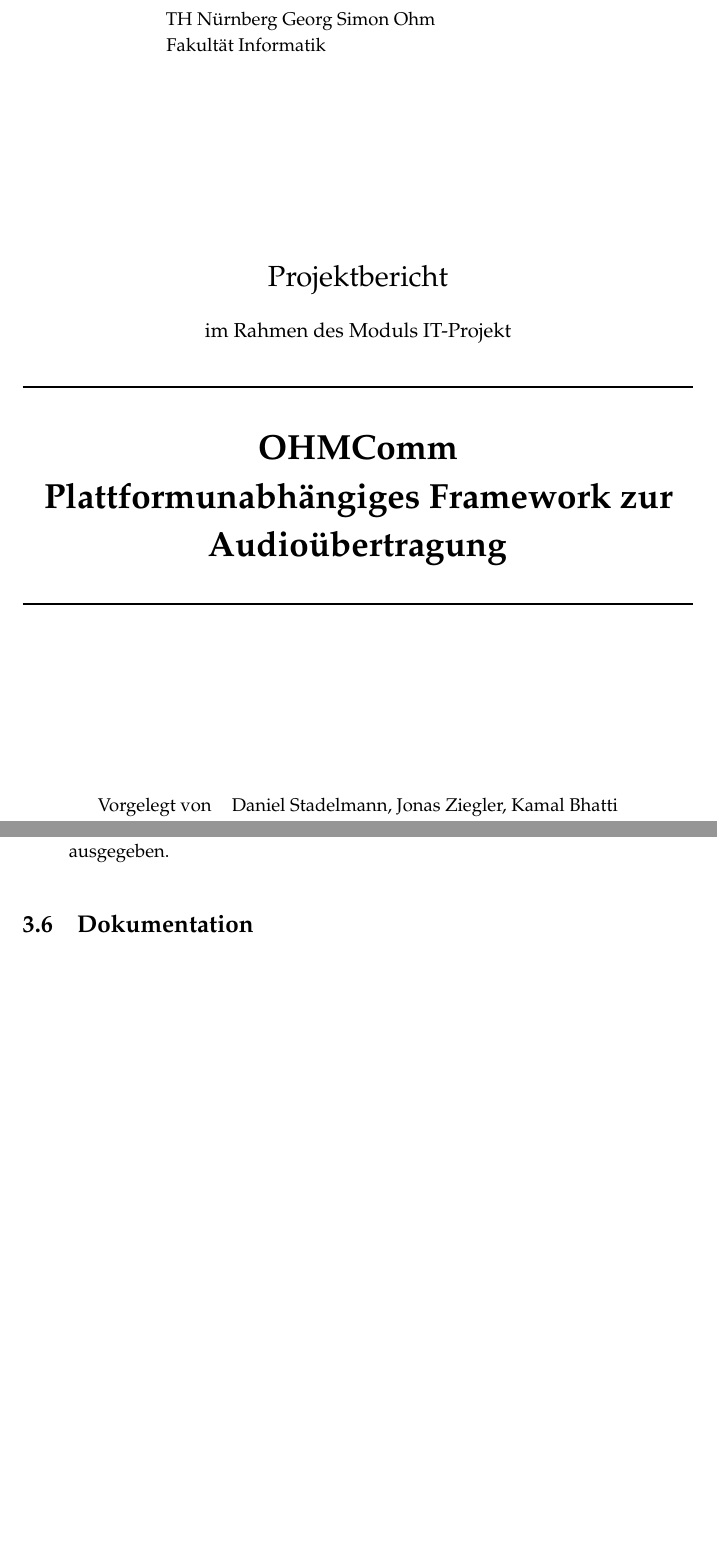
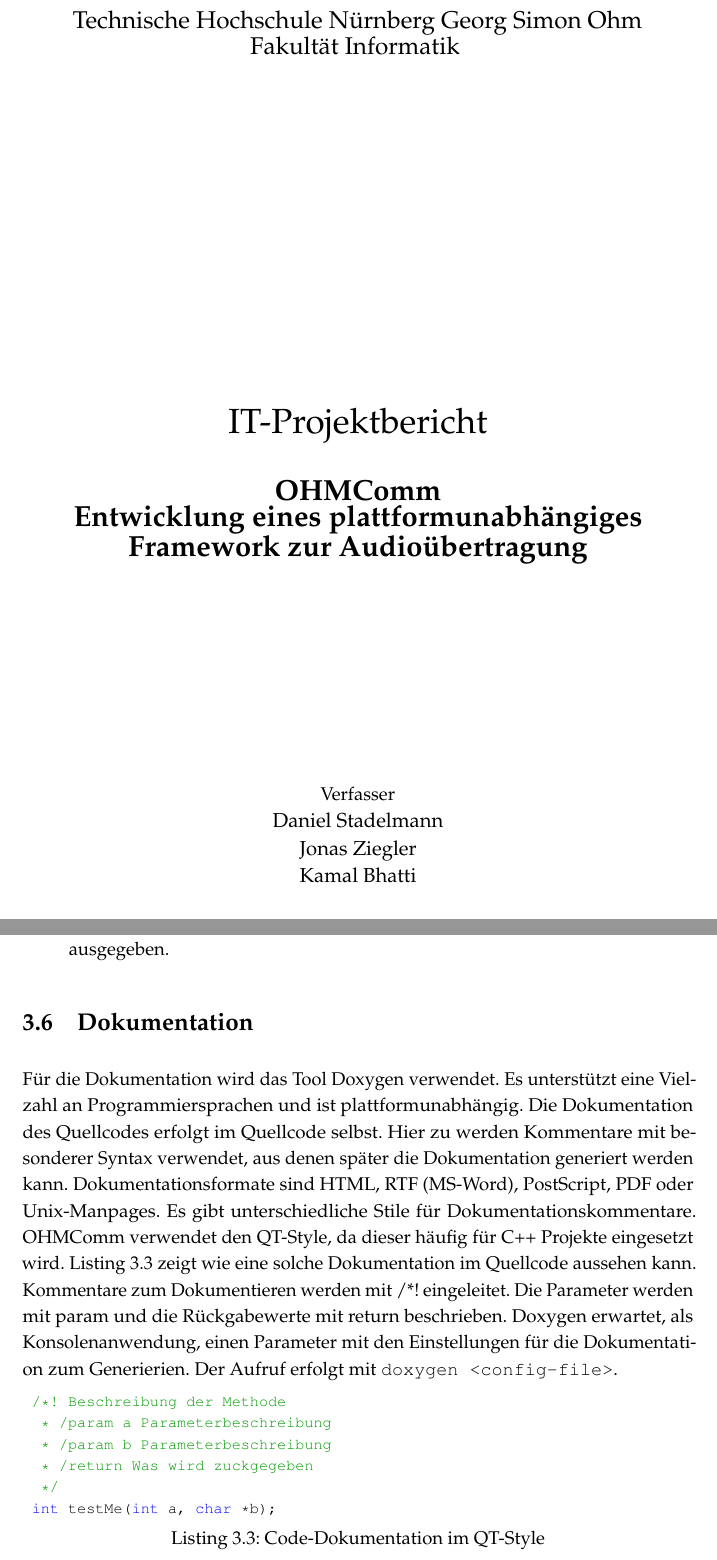
Before and after one commit to doe300/OHMComm, a LaTeX document (documents/Report/Report.tex, which reads documents/Report/includes/chapter3.tex): two parts of pages 1 and 33 of 46, joined at a grey line, cut so that both start at the same text, the shorter picture padded with empty space. Compiled offline with pdfLaTeX.

Commit message:
Report almost done - Fazit left

```diff
--- a/documents/Report/Report.tex
+++ b/documents/Report/Report.tex
@@ -84,6 +84,10 @@
 % Für farbige Schriften
 \usepackage{color}
 
+\definecolor{mygreen}{rgb}{0,0.6,0}
+\definecolor{mygray}{rgb}{0.5,0.5,0.5}
+\definecolor{mymauve}{rgb}{0.58,0,0.82}
+
 \lstset{ %
   backgroundcolor=\color{white},   % choose the background color; you must add \usepackage{color} or \usepackage{xcolor}
   basicstyle=\footnotesize\ttfamily,        % the size of the fonts that are used for the code
@@ -92,7 +96,7 @@
   captionpos=b,                    % sets the caption-position to bottom
   commentstyle=\color{mygreen},    % comment style
   deletekeywords={...},            % if you want to delete keywords from the given language
-	otherkeywords={*,...},           % if you want to add more keywords to the set
+	otherkeywords={...},           % if you want to add more keywords to the set
   escapeinside={\%*}{*)},          % if you want to add LaTeX within your code
   extendedchars=true,              % lets you use non-ASCII characters; for 8-bits encodings only, does not work with UTF-8
   frame=none,	                   % adds a frame around the code
@@ -115,19 +122,19 @@
 \begin{titlepage}
   \begin{center}
     % Kopf der Seite
-    \parbox[t]{8cm}{
-      % \textsf würde das Aussehen der ersten Seite ruinieren,
-      % wer will, soll das selbst außen rum machen...
-      TH Nürnberg Georg Simon Ohm\\
-      Fakultät Informatik \\
+    \parbox[t]{14cm}{
+		\centering
+      {\fontfamily{ppl}\selectfont
+			\Large
+				Technische Hochschule Nürnberg Georg Simon Ohm \\
+				Fakultät Informatik
+			}
 	}
+	\\[3cm]
     \vfill
-    {\LARGE Projektbericht} \\[0.5cm]
-    {\large im Rahmen des Moduls IT-Projekt} \\[5mm]
-    \rule{\textwidth}{1pt}\\[0.5cm]
-    {\begin{spacing}{1.15} \huge \bfseries OHMComm \\Plattformunabhängiges Framework zur Audioübertragung \\ \end{spacing}}
-    \rule{\textwidth}{1pt}
+    {\fontfamily{ppl}\selectfont \huge IT-Projektbericht} \\[0.5cm]
+    %{\large im Rahmen des Moduls IT-Projekt} \\[5mm]
+    %\rule{\textwidth}{1pt}\\[0.5cm]
+    {\fontfamily{ppl}\selectfont \LARGE \bfseries OHMComm \\ Entwicklung eines plattformunabhängiges Framework zur Audioübertragung}
+    %\rule{\textwidth}{1pt}
     \vfill
-    \begin{tabular}{ll} % Mitte der Seite
-      Vorgelegt von & Daniel Stadelmann, Jonas Ziegler, Kamal Bhatti \\
-      am & \today \\
@@ -137,5 +142,11 @@
+			\fontfamily{ppl}\selectfont
+      Verfasser \\ \large Daniel Stadelmann \\ Jonas Ziegler \\ Kamal Bhatti \\ \mbox{ } \\
+      \normalsize Datum \\ \large \today \\ \mbox{ } \\
+      \normalsize Betreuer \\ \large Prof. Dr. M. Teßmann \\
+    }
 \end{center}
 \end{titlepage}
+
 \cleardoublepage
 
 % Zusammenfassung
--- a/documents/Report/includes/chapter3.tex
+++ b/documents/Report/includes/chapter3.tex
@@ -277,3 +277,13 @@
 \end{itemize}
 
 \section{Dokumentation}
+Für die Dokumentation wird das Tool Doxygen verwendet. Es unterstützt eine Vielzahl an Programmiersprachen und ist plattformunabhängig. Die Dokumentation des Quellcodes erfolgt im Quellcode selbst. Hier zu werden Kommentare mit besonderer Syntax verwendet, aus denen später die Dokumentation generiert werden kann. Dokumentationsformate sind HTML, RTF (MS-Word), PostScript, PDF oder Unix-Manpages. Es gibt unterschiedliche Stile für Dokumentationskommentare. OHMComm verwendet den QT-Style, da dieser häufig für C++ Projekte eingesetzt wird. Listing \ref{Code:QTstyle} zeigt wie eine solche Dokumentation im Quellcode aussehen kann. Kommentare zum Dokumentieren werden mit /*! eingeleitet. Die Parameter werden mit \/param und die Rückgabewerte mit \/return beschrieben. Doxygen erwartet, als Konsolenanwendung, einen Parameter mit den Einstellungen für die Dokumentation zum Generierien. Der Aufruf erfolgt mit \texttt{doxygen <config-file>}.
+
+\begin{lstlisting}[caption={Code-Dokumentation im QT-Style},label={Code:QTstyle}, numbers=none]
+	/*! Beschreibung der Methode
+	 * /param a Parameterbeschreibung
+	 * /param b Parameterbeschreibung
+	 * /return Was wird zuckgegeben
+	 */
+	int testMe(int a, char *b);
+\end{lstlisting}
```
Also changed, not shown: documents/Report/includes/chapter1.tex (+2 -2 lines), documents/Report/includes/chapter4.tex (+1 -1 lines), documents/Report/sources/online.bib (+8 -1 lines), documents/Report/Report.tex (9 more changed lines).
